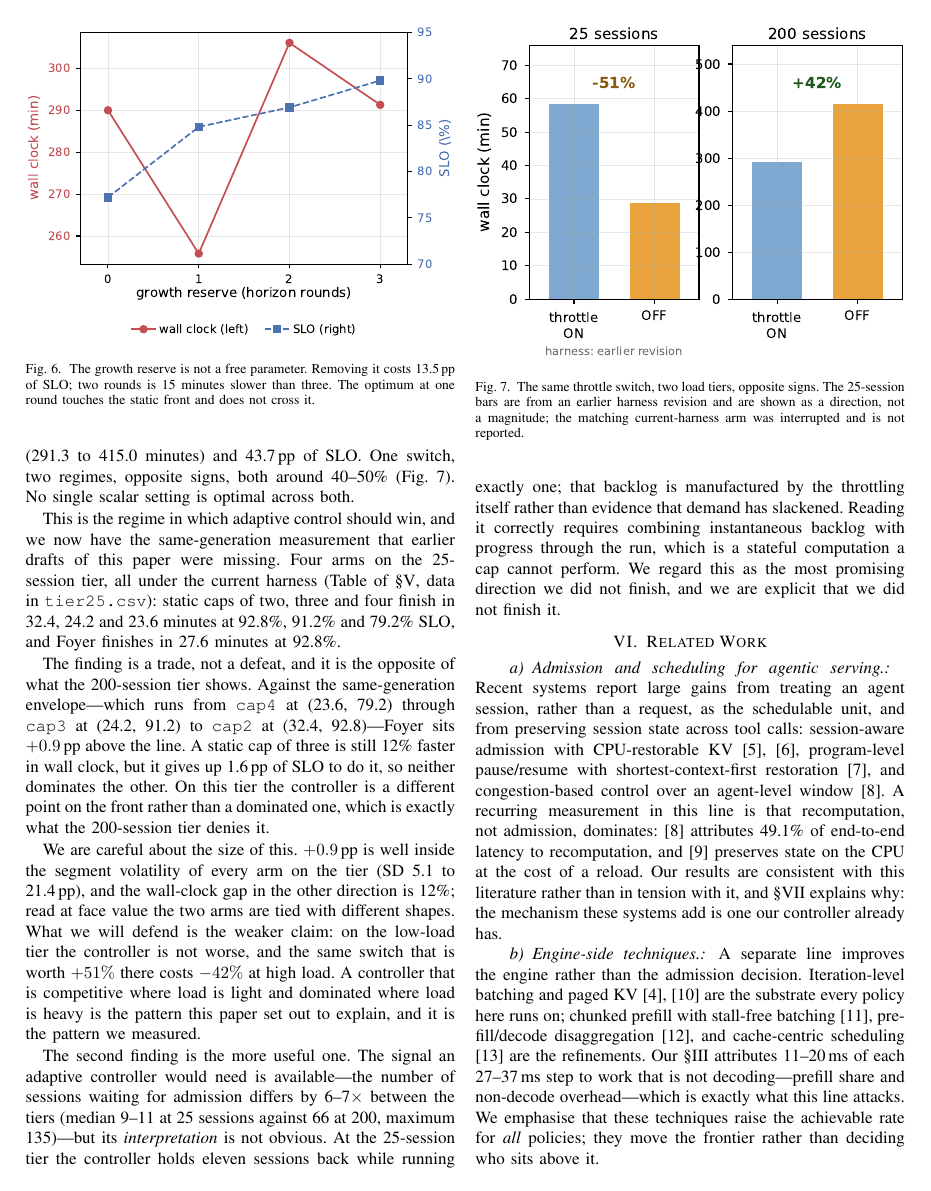
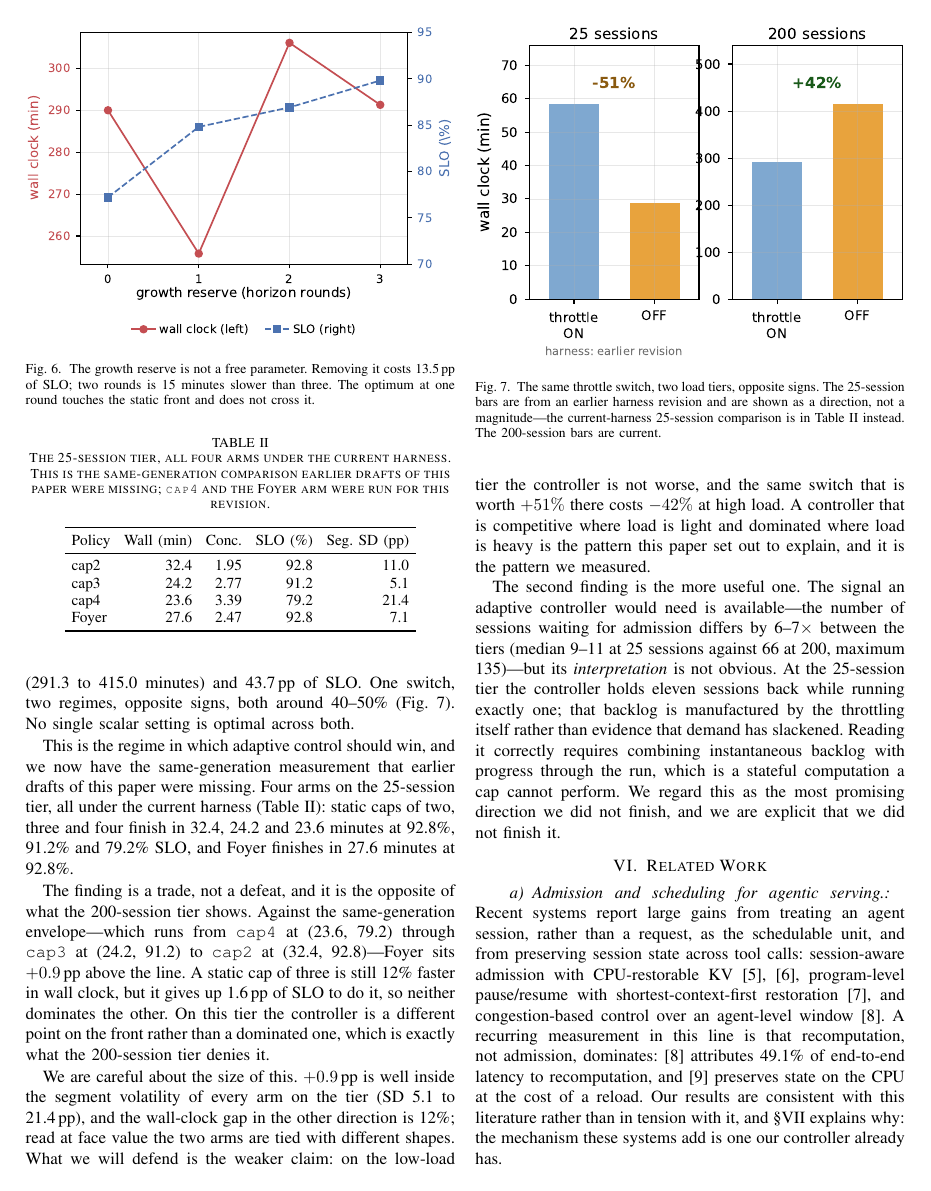
Before and after one commit to TobyMint/foyer, a LaTeX paper (paper/main.tex, which reads paper/sec_discussion.tex): page 8 of 11. Compiled offline with pdfLaTeX.

Commit message:
paper: 补上 §V 引用了却不存在的表，并修 Fig 5 的过期图注
1. §V 写着「Table of §V」但我从没加过那张表 —— 引用了一个不存在的表。
   现在补上：四条同代 25 档臂（cap2/cap3/cap4/Foyer）的墙钟、并发、SLO、段间 SD。

2. Fig 5 图注还写着「the matching current-harness arm was interrupted and is
   not reported」—— 那是加 Table tier25 之前的状态，现在跑出来了。改为指向新表。

```diff
--- a/paper/sec_discussion.tex
+++ b/paper/sec_discussion.tex
@@ -15,10 +15,30 @@ two regimes, opposite signs, both around 40--50\%
 
 This is the regime in which adaptive control should win, and we now have the
 same-generation measurement that earlier drafts of this paper were missing.
-Four arms on the 25-session tier, all under the current harness (Table of
-\S\ref{sec:load}, data in \texttt{tier25.csv}): static caps of two, three and
-four finish in 32.4, 24.2 and 23.6 minutes at 92.8\%, 91.2\% and 79.2\% SLO,
-and \sys{} finishes in 27.6 minutes at 92.8\%.
+Four arms on the 25-session tier, all under the current harness
+(Table~\ref{tab:tier25}): static caps of two, three and four finish in 32.4,
+24.2 and 23.6 minutes at 92.8\%, 91.2\% and 79.2\% SLO, and \sys{} finishes
+in 27.6 minutes at 92.8\%.
+
+\begin{table}[tb]
+  \caption{The 25-session tier, all four arms under the current harness.
+  This is the same-generation comparison earlier drafts of this paper were
+  missing; \texttt{cap4} and the \sys{} arm were run for this revision.}
+  \label{tab:tier25}
+  \centering
+  \small
+  \setlength{\tabcolsep}{4pt}
+  \begin{tabular}{lrrrr}
+    \toprule
+    Policy & Wall (min) & Conc. & SLO (\%) & Seg.\ SD (pp) \\
+    \midrule
+    cap2          & 32.4 & 1.95 & 92.8 & 11.0 \\
+    cap3          & 24.2 & 2.77 & 91.2 &  5.1 \\
+    cap4          & 23.6 & 3.39 & 79.2 & 21.4 \\
+    \sys{}        & 27.6 & 2.47 & 92.8 &  7.1 \\
+    \bottomrule
+  \end{tabular}
+\end{table}
 
 The finding is a trade, not a defeat, and it is the opposite of what the
 200-session tier shows. Against the same-generation envelope---which runs from
@@ -54,8 +74,8 @@ direction we did not finish, and we are explicit that we did not finish it.
   \includegraphics[width=\columnwidth]{figs/fig5_loadtier.pdf}
   \caption{The same throttle switch, two load tiers, opposite signs. The
   25-session bars are from an earlier harness revision and are shown as a
-  direction, not a magnitude; the matching current-harness arm was interrupted
-  and is not reported.}
+  direction, not a magnitude---the current-harness 25-session comparison is in
+  Table~\ref{tab:tier25} instead. The 200-session bars are current.}
   \label{fig:loadtier}
 \end{figure}
 
```
Also changed, not shown: paper/main.pdf.
